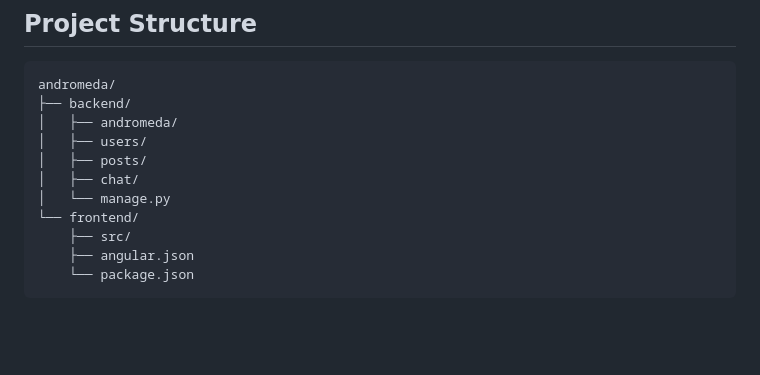
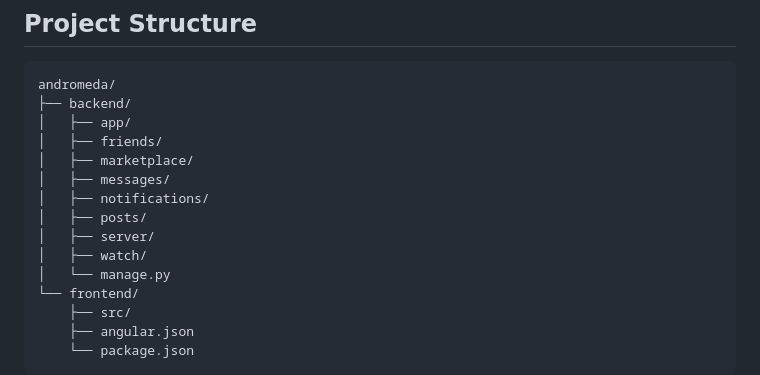
Before and after one commit to 7irelo/andromeda-web, a Markdown page: README.md, the part around the change. Drawn GitHub-style; blank space fills up the shorter version.

````diff
--- a/README.md
+++ b/README.md
@@ -100,10 +100,14 @@
 ```
 andromeda/
 ├── backend/
-│   ├── andromeda/
-│   ├── users/
+│   ├── app/
+│   ├── friends/
+│   ├── marketplace/
+│   ├── messages/
+│   ├── notifications/
 │   ├── posts/
-│   ├── chat/
+│   ├── server/
+│   ├── watch/
 │   └── manage.py
 └── frontend/
     ├── src/
````
